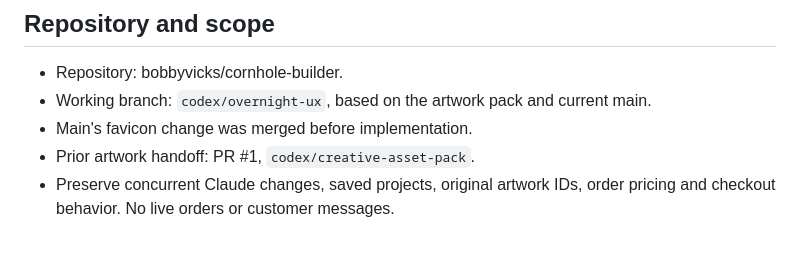
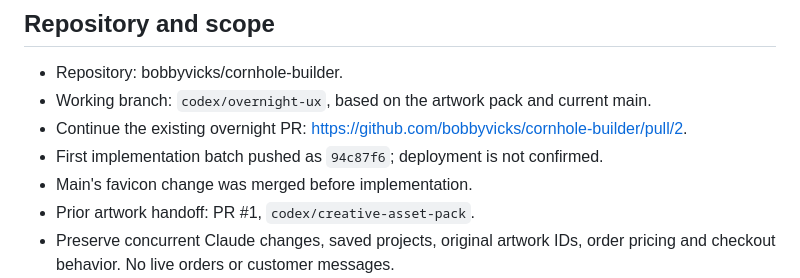
Before and after one commit to bobbyvicks/cornhole-builder, a Markdown page: docs/overnight-improvements.md, the part around the change. Drawn GitHub-style; blank space fills up the shorter version.

Commit message:
Record overnight pull request for scheduled continuation

```diff
--- a/docs/overnight-improvements.md
+++ b/docs/overnight-improvements.md
@@ -9,6 +9,8 @@ the clock and repository state before each run.
 
 - Repository: bobbyvicks/cornhole-builder.
 - Working branch: `codex/overnight-ux`, based on the artwork pack and current main.
+- Continue the existing overnight PR: https://github.com/bobbyvicks/cornhole-builder/pull/2.
+- First implementation batch pushed as `94c87f6`; deployment is not confirmed.
 - Main's favicon change was merged before implementation.
 - Prior artwork handoff: PR #1, `codex/creative-asset-pack`.
 - Preserve concurrent Claude changes, saved projects, original artwork IDs,
```
